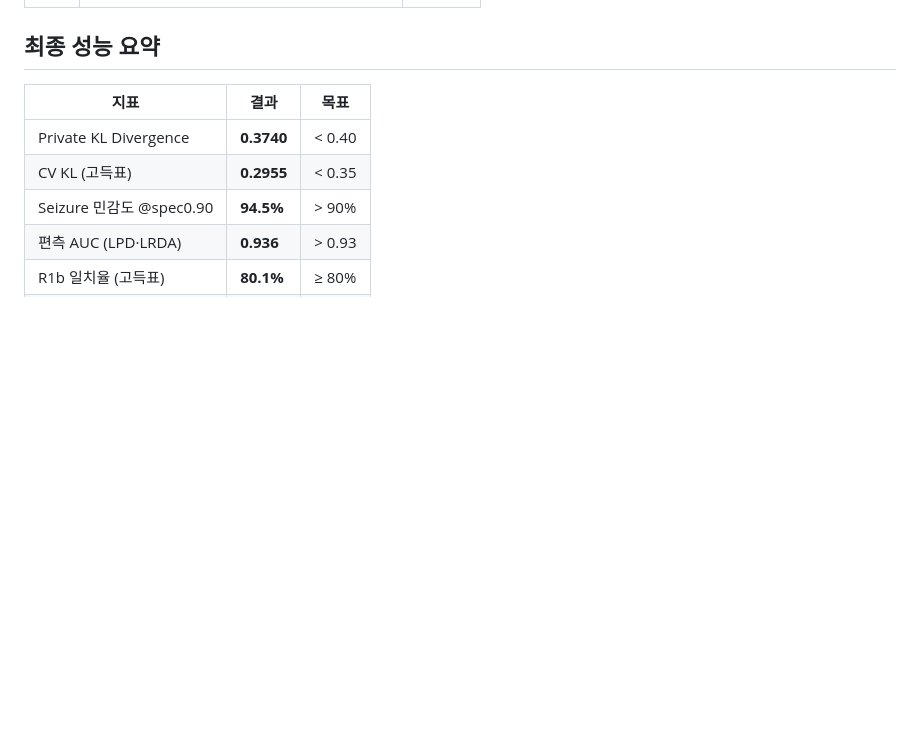
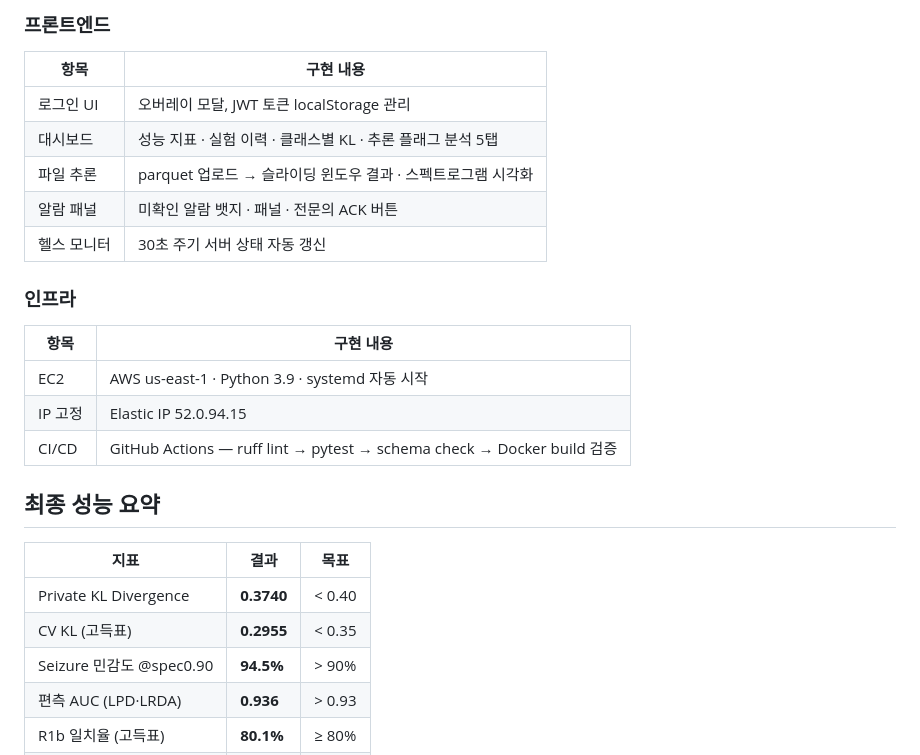
Before and after one commit to simplething4057/hms-eeg-profiling, a Markdown page: README.md, the part around one of its changes. Rendered like a GitHub page; blank space fills up the shorter version.

```diff
--- a/README.md
+++ b/README.md
@@ -27,3 +59,18 @@
+### 프론트엔드
+| 항목 | 구현 내용 |
+|---|---|
+| 로그인 UI | 오버레이 모달, JWT 토큰 localStorage 관리 |
+| 대시보드 | 성능 지표 · 실험 이력 · 클래스별 KL · 추론 플래그 분석 5탭 |
+| 파일 추론 | parquet 업로드 → 슬라이딩 윈도우 결과 · 스펙트로그램 시각화 |
+| 알람 패널 | 미확인 알람 뱃지 · 패널 · 전문의 ACK 버튼 |
+| 헬스 모니터 | 30초 주기 서버 상태 자동 갱신 |
+
+### 인프라
+| 항목 | 구현 내용 |
+|---|---|
+| EC2 | AWS us-east-1 · Python 3.9 · systemd 자동 시작 |
+| IP 고정 | Elastic IP 52.0.94.15 |
+| CI/CD | GitHub Actions — ruff lint → pytest → schema check → Docker build 검증 |
 
 ## 최종 성능 요약
 
```
Also changed, not shown: other parts of README.md (+42 -10 lines).
